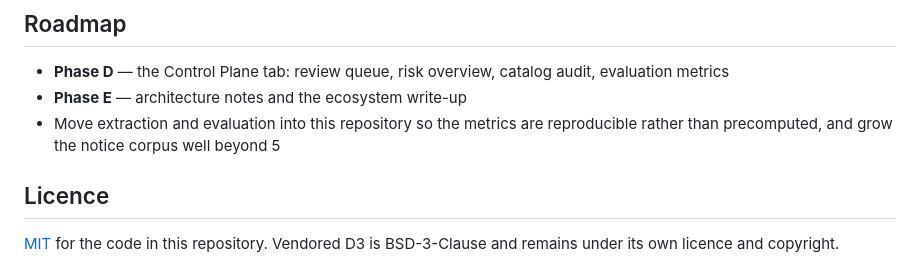
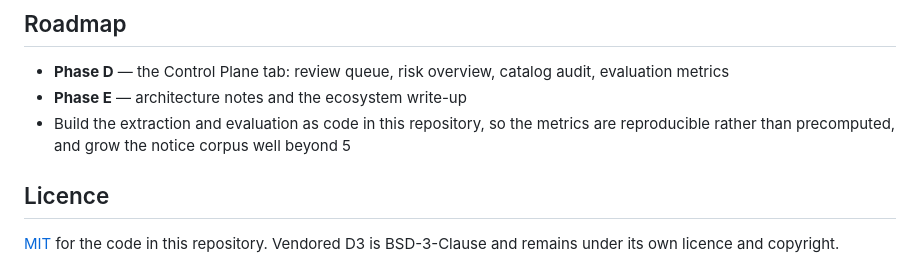
Before and after one commit to lucashsu007-create/market-data-toolkit, a Markdown page: README.md, the part around the change. GitHub-like rendering.

Commit message:
README: the extraction code is to be built, not moved
"Move extraction and evaluation into this repository" implied that code
exists elsewhere. It does not.

Co-Authored-By: Claude Opus 5 <noreply@anthropic.com>

```diff
--- a/README.md
+++ b/README.md
@@ -103,8 +103,8 @@ else in that file is readable source — roughly 700 lines.
 
 - **Phase D** — the Control Plane tab: review queue, risk overview, catalog audit, evaluation metrics
 - **Phase E** — architecture notes and the ecosystem write-up
-- Move extraction and evaluation into this repository so the metrics are reproducible rather than
-  precomputed, and grow the notice corpus well beyond 5
+- Build the extraction and evaluation as code in this repository, so the metrics are reproducible
+  rather than precomputed, and grow the notice corpus well beyond 5
 
 ## Licence
 
```
